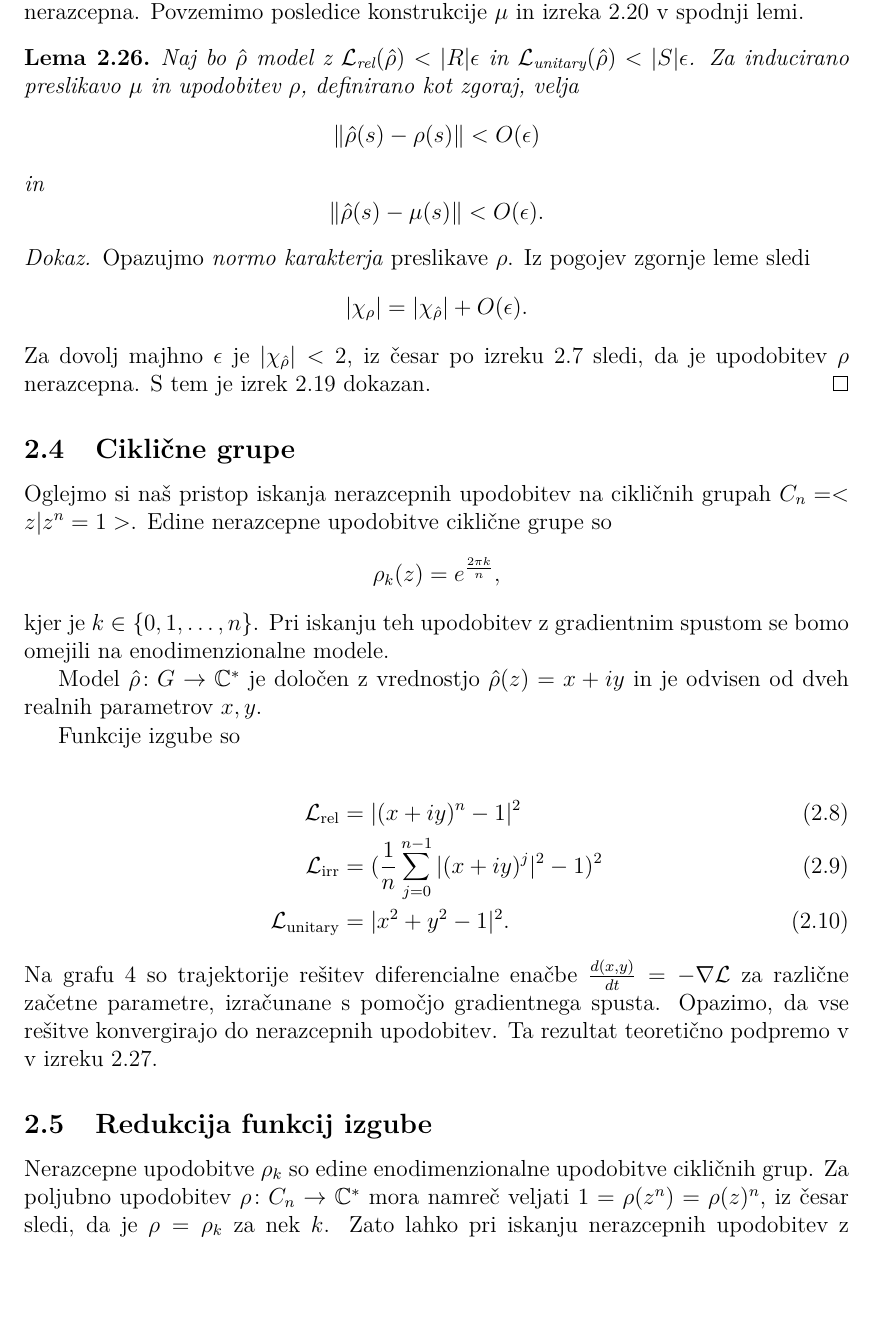
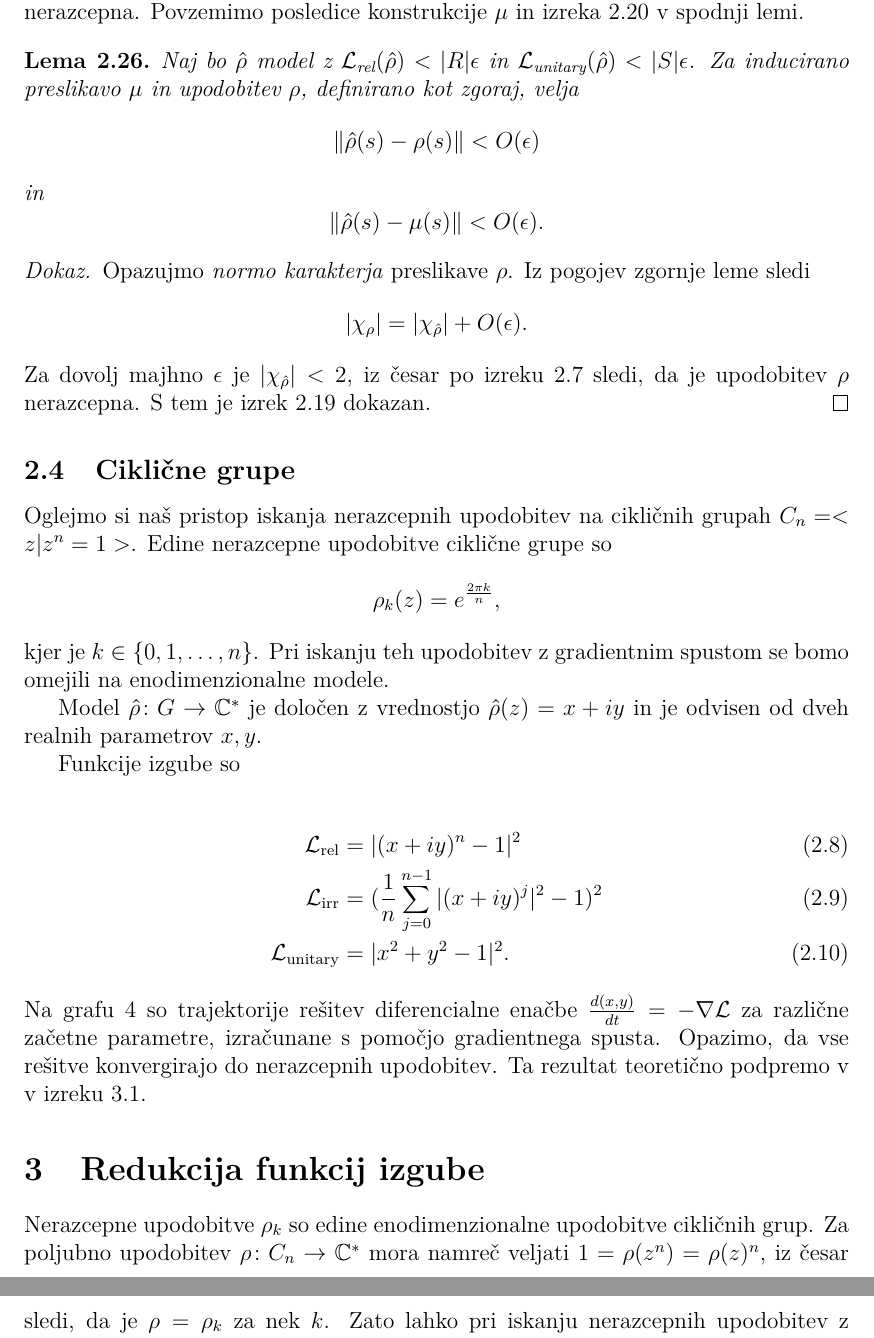
Before and after one commit to urhprimozic/gofi, a LaTeX thesis (thesis/primozic-27222028-2025.tex): part of page 22 of 73 before the commit and two parts of pages 22 and 23 of 73 after it, the two joined at a grey line, cut so that both start at the same text, the shorter picture padded with empty space. Compiled offline with pdfLaTeX.

Commit message:
change scopes pri cikličnih

```diff
--- a/thesis/primozic-27222028-2025.tex
+++ b/thesis/primozic-27222028-2025.tex
@@ -1241,7 +1241,7 @@ izreku \ref{izrek:kritične točke ciklične}.
   oranžna, počasneje konvergira.}
   \label{fig:ciklicna-trajektorije}
 \end{figure}
-\subsection{Redukcija funkcij izgube}
+\section{Redukcija funkcij izgube}
 Nerazcepne upodobitve $\rho_k$ so edine enodimenzionalne
 upodobitve cikličnih grup. Za poljubno upodobitev $\rho \colon
 C_n \to \C^*$ mora namreč veljati $1 = \rho(z^n) = \rho(z)^n$,
```
Also changed, not shown: 2 other files.
